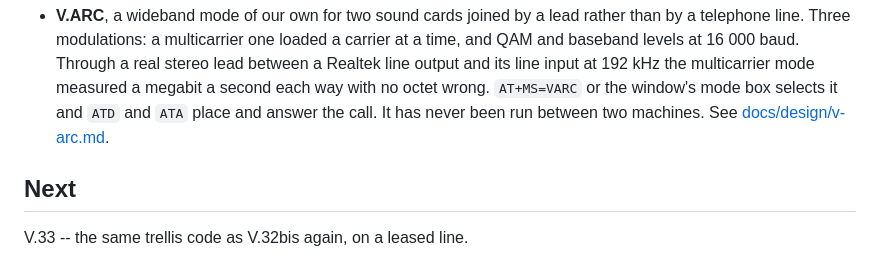
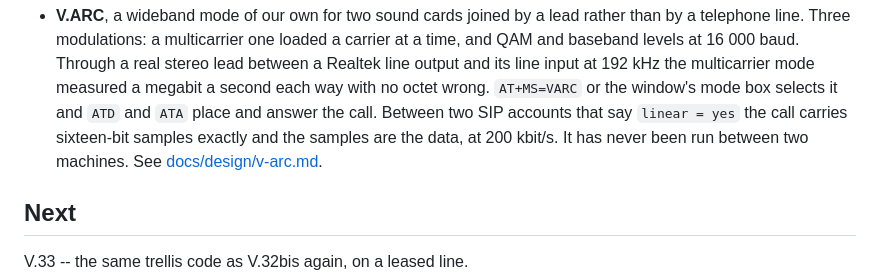
Before and after one commit to CasualArclamp/BinModem, a Markdown page: README.md, the part around the change. GitHub-like rendering.

```diff
--- a/README.md
+++ b/README.md
@@ -192,8 +192,10 @@ OS-specific code — but only built and run on Windows so far.
   Through a real stereo lead between a Realtek line output and its line
   input at 192 kHz the multicarrier mode measured a megabit a second each
   way with no octet wrong. `AT+MS=VARC` or the window's mode box selects it
-  and `ATD` and `ATA` place and answer the call. It has never been run
-  between two machines. See [docs/design/v-arc.md](docs/design/v-arc.md).
+  and `ATD` and `ATA` place and answer the call. Between two SIP accounts
+  that say `linear = yes` the call carries sixteen-bit samples exactly and
+  the samples are the data, at 200 kbit/s. It has never been run between two
+  machines. See [docs/design/v-arc.md](docs/design/v-arc.md).
 
 ## Next
 
```
Also changed, not shown: docs/design/v-arc.md (+66 -10 lines), docs/images/v-arc/window-sip.png (added), 13 other files.
